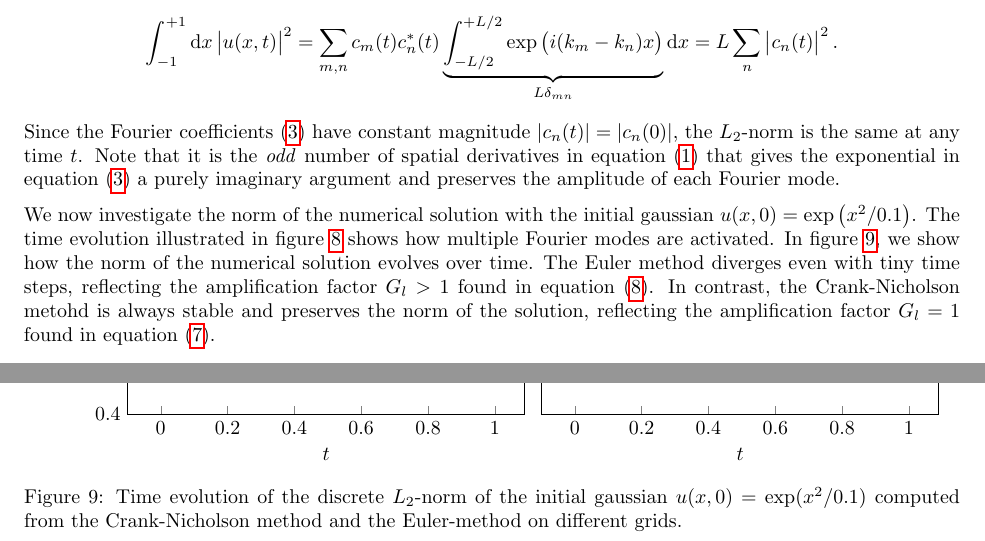
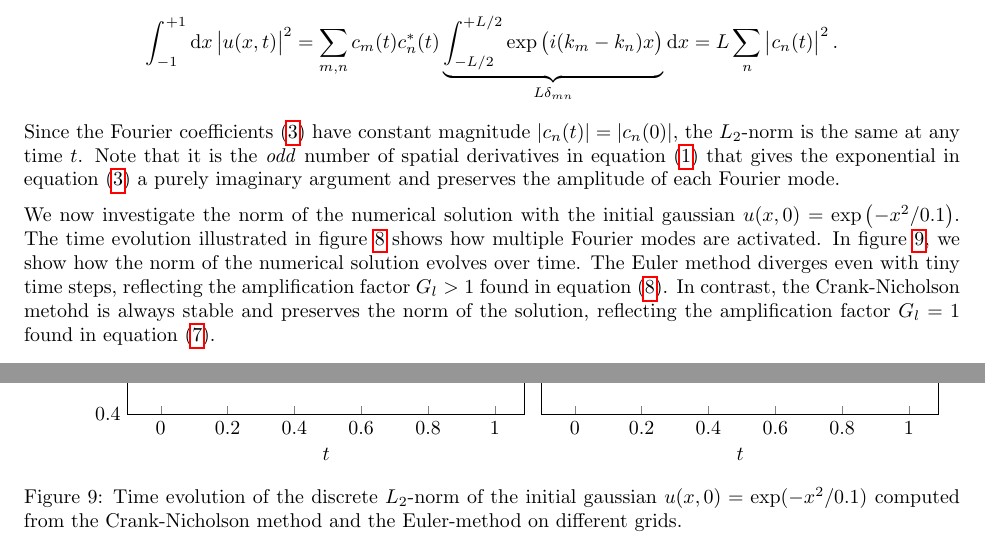
Before and after one commit to Northo/NumDiff, a LaTeX document (report/report.tex, which reads report/exercise4/exercise4.tex): two parts of pages 13 and 15 of 15, joined at a grey line, cut so that both start at the same text. The pictures show the PDF file report/report.pdf that the author committed with the source.

Commit message:
Fixed typo

```diff
--- a/report/exercise4/exercise4.tex
+++ b/report/exercise4/exercise4.tex
@@ -332,7 +332,7 @@ To understand why it is constant in time, insert the Fourier expansion \cref{fou
 Since the Fourier coefficients \eqref{fourier_coefficients} have constant magnitude $|c_n(t)| = |c_n(0)|$, the $L_2$-norm is the same at any time $t$.
 Note that it is the \emph{odd} number of spatial derivatives in \cref{kdv_equation} that gives the exponential in \cref{fourier_coefficients} a purely imaginary argument and preserves the amplitude of each Fourier mode.
 
-We now investigate the norm of the numerical solution with the initial gaussian $u(x, 0) = \exp \left( x^2 / 0.1 \right)$.
+We now investigate the norm of the numerical solution with the initial gaussian $u(x, 0) = \exp \left( -x^2 / 0.1 \right)$.
 The time evolution illustrated in \cref{gaussian_evolution} shows how multiple Fourier modes are activated.
 In \cref{norm_evolution}, we show how the norm of the numerical solution evolves over time.
 The Euler method diverges even with tiny time steps, reflecting the amplification factor $G_l > 1$ found in \cref{euler_amplification_factor}.
@@ -366,7 +366,7 @@ In contrast, the Crank-Nicholson metohd is always stable and preserves the norm
 	};
 \end{groupplot}
 \end{tikzpicture}
-\caption{\label{gaussian_evolution}Time evolution of a initial gaussian $u(x,0)=\exp(x^2/0.1)$ computed from the Crank-Nicholson method on a grid with $M=800$ points in space and $N=100$ points in time.}
+\caption{\label{gaussian_evolution}Time evolution of a initial gaussian $u(x,0)=\exp(-x^2/0.1)$ computed from the Crank-Nicholson method on a grid with $M=800$ points in space and $N=100$ points in time.}
 \end{figure}
 
 \begin{figure}
@@ -425,7 +425,7 @@ In contrast, the Crank-Nicholson metohd is always stable and preserves the norm
 % \addplot [color=black] table [y={crank-nicholson-M800-N300}] {exercise4/norm-evolution.dat};
 \end{groupplot}
 \end{tikzpicture}
-\caption{\label{norm_evolution}Time evolution of the discrete $L_2$-norm of the initial gaussian $u(x,0) = \exp(x^2/0.1)$ computed from the Crank-Nicholson method and the Euler-method on different grids.}
+\caption{\label{norm_evolution}Time evolution of the discrete $L_2$-norm of the initial gaussian $u(x,0) = \exp(-x^2/0.1)$ computed from the Crank-Nicholson method and the Euler-method on different grids.}
 \end{figure}
 
 The stability and norm preservation of the Crank-Nicholson method makes it the method of choice for problems like this, where the analytical solution is known to have the same property.
```
Also changed, not shown: report/report.pdf.
